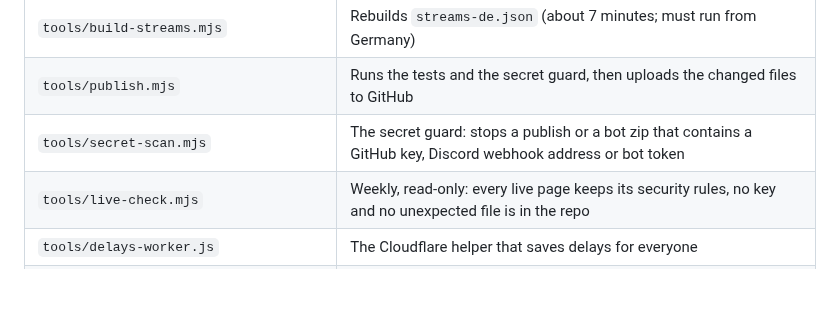
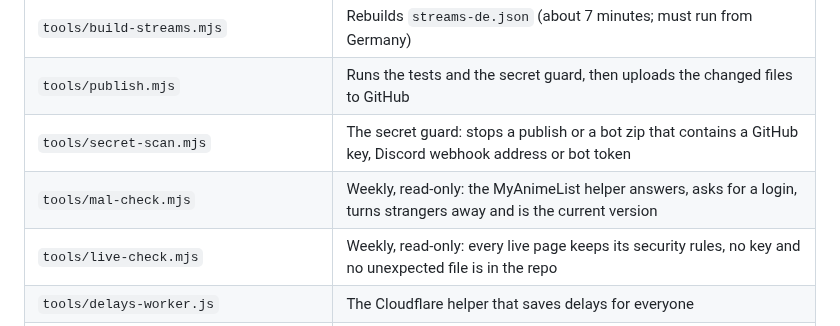
Before and after one commit to RyoTsushigawa/anime-schedule, a Markdown page: README.md, the part around the change. GitHub-like rendering; blank space fills up the shorter version.

```diff
--- a/README.md
+++ b/README.md
@@ -90,6 +90,7 @@ Navigation shortcuts ignore typing, open menus/dialogs, held keys and browser mo
 | `tools/build-streams.mjs` | Rebuilds `streams-de.json` (about 7 minutes; must run from Germany) |
 | `tools/publish.mjs` | Runs the tests and the secret guard, then uploads the changed files to GitHub |
 | `tools/secret-scan.mjs` | The secret guard: stops a publish or a bot zip that contains a GitHub key, Discord webhook address or bot token |
+| `tools/mal-check.mjs` | Weekly, read-only: the MyAnimeList helper answers, asks for a login, turns strangers away and is the current version |
 | `tools/live-check.mjs` | Weekly, read-only: every live page keeps its security rules, no key and no unexpected file is in the repo |
 | `tools/delays-worker.js` | The Cloudflare helper that saves delays for everyone |
 | `tools/delay-check.mjs` | Weekly, read-only: the helper answers, refuses strangers and is the current version |
```
